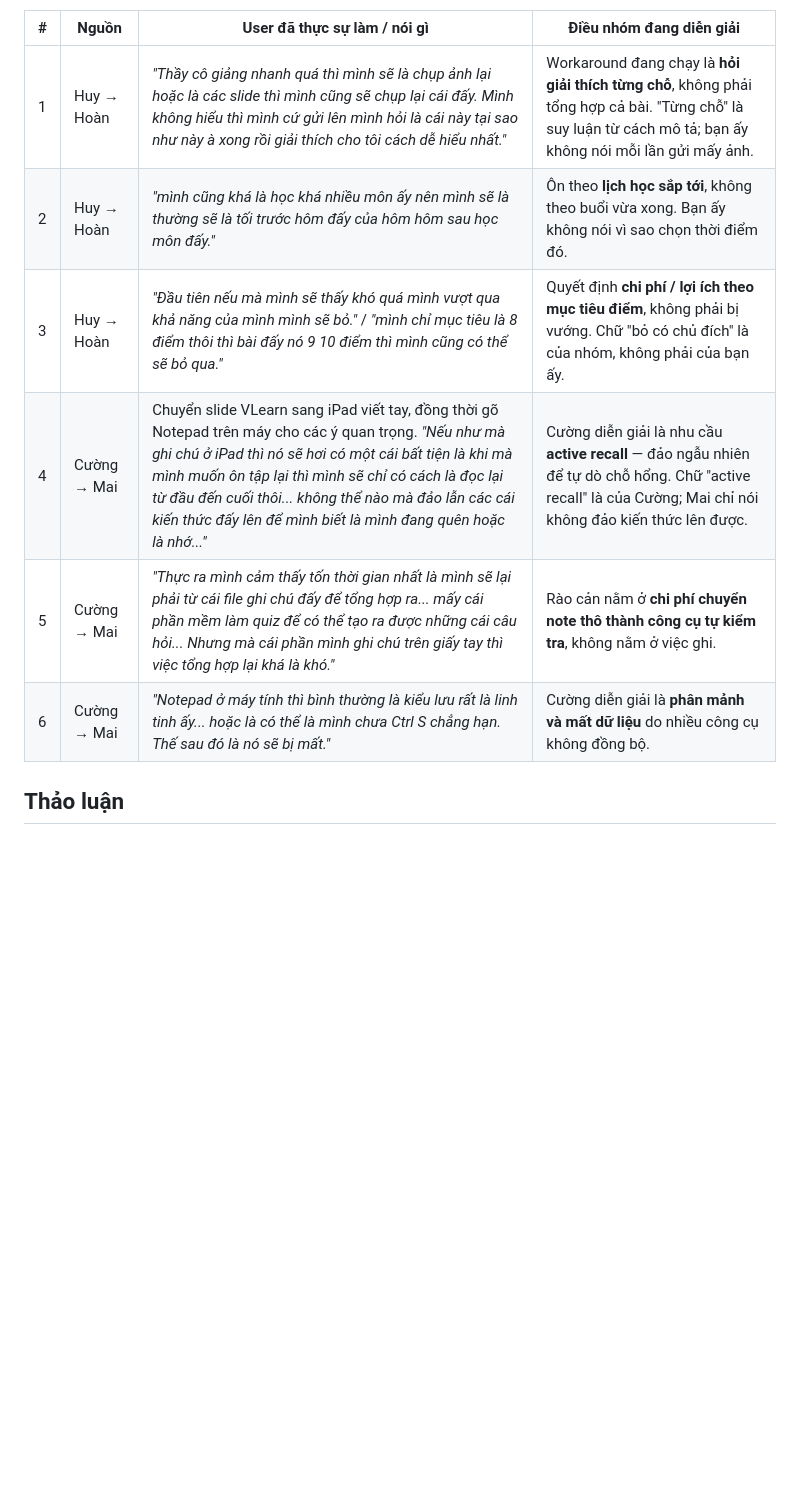
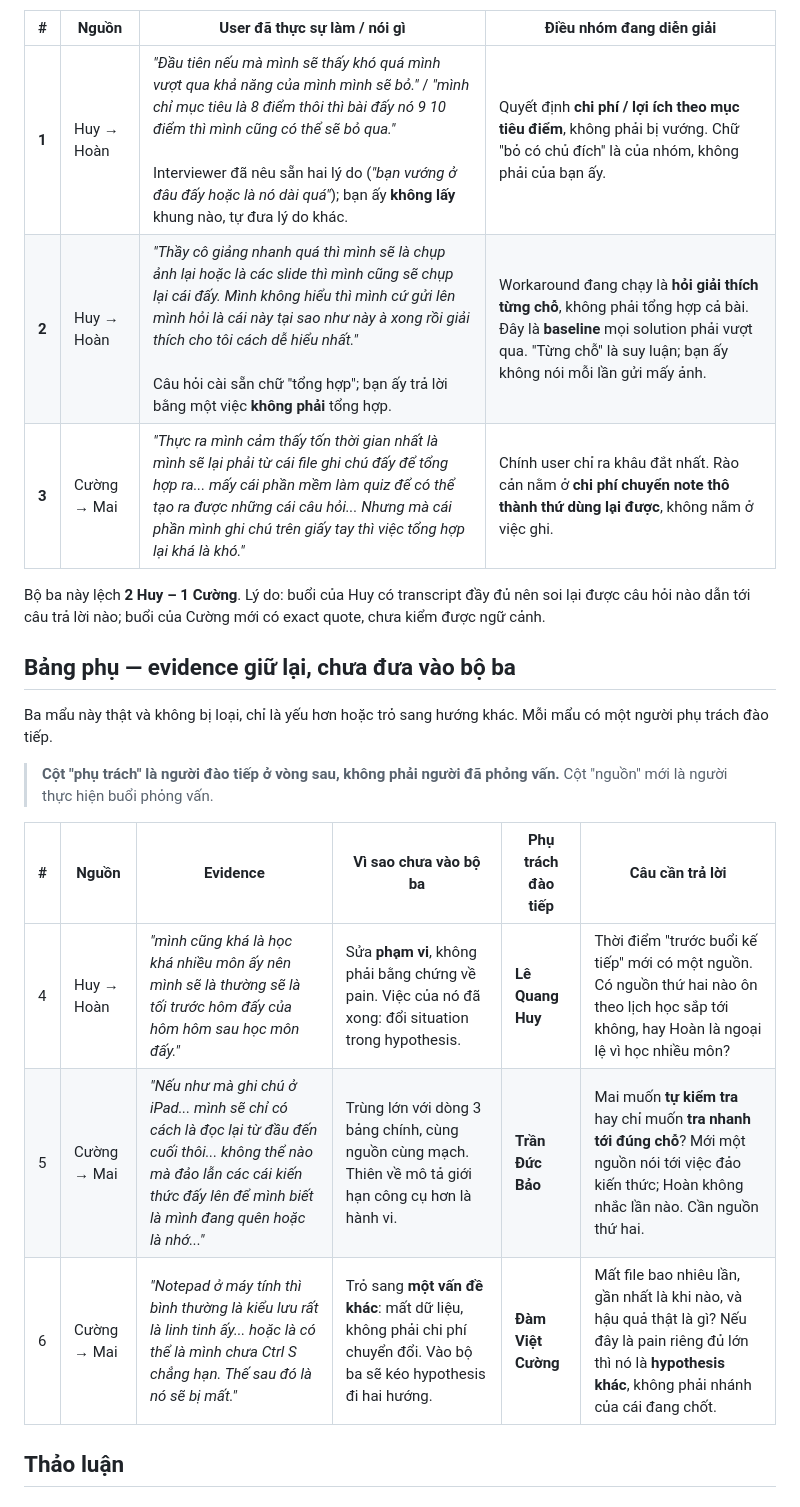
Before and after one commit to baocode2/Track1_Day18_2A202601472_TranDucBao, a Markdown page: 01-evidence-huddle.md, the part around one of its changes. Rendered like a GitHub page; blank space fills up the shorter version.

```diff
--- a/01-evidence-huddle.md
+++ b/01-evidence-huddle.md
@@ -22,12 +27,26 @@ Cột giữa chỉ chứa **lời user và hành vi quan sát được**. Mọi
 
 | # | Nguồn | User đã thực sự làm / nói gì | Điều nhóm đang diễn giải |
 |---|---|---|---|
-| 1 | Huy → Hoàn | *"Thầy cô giảng nhanh quá thì mình sẽ là chụp ảnh lại hoặc là các slide thì mình cũng sẽ chụp lại cái đấy. Mình không hiểu thì mình cứ gửi lên mình hỏi là cái này tại sao như này à xong rồi giải thích cho tôi cách dễ hiểu nhất."* | Workaround đang chạy là **hỏi giải thích từng chỗ**, không phải tổng hợp cả bài. "Từng chỗ" là suy luận từ cách mô tả; bạn ấy không nói mỗi lần gửi mấy ảnh. |
-| 2 | Huy → Hoàn | *"mình cũng khá là học khá nhiều môn ấy nên mình sẽ là thường sẽ là tối trước hôm đấy của hôm hôm sau học môn đấy."* | Ôn theo **lịch học sắp tới**, không theo buổi vừa xong. Bạn ấy không nói vì sao chọn thời điểm đó. |
-| 3 | Huy → Hoàn | *"Đầu tiên nếu mà mình sẽ thấy khó quá mình vượt qua khả năng của mình mình sẽ bỏ."* / *"mình chỉ mục tiêu là 8 điểm thôi thì bài đấy nó 9 10 điểm thì mình cũng có thể sẽ bỏ qua."* | Quyết định **chi phí / lợi ích theo mục tiêu điểm**, không phải bị vướng. Chữ "bỏ có chủ đích" là của nhóm, không phải của bạn ấy. |
-| 4 | Cường → Mai | Chuyển slide VLearn sang iPad viết tay, đồng thời gõ Notepad trên máy cho các ý quan trọng. *"Nếu như mà ghi chú ở iPad thì nó sẽ hơi có một cái bất tiện là khi mà mình muốn ôn tập lại thì mình sẽ chỉ có cách là đọc lại từ đầu đến cuối thôi... không thể nào mà đảo lẫn các cái kiến thức đấy lên để mình biết là mình đang quên hoặc là nhớ..."* | Cường diễn giải là nhu cầu **active recall** — đảo ngẫu nhiên để tự dò chỗ hổng. Chữ "active recall" là của Cường; Mai chỉ nói không đảo kiến thức lên được. |
-| 5 | Cường → Mai | *"Thực ra mình cảm thấy tốn thời gian nhất là mình sẽ lại phải từ cái file ghi chú đấy để tổng hợp ra... mấy cái phần mềm làm quiz để có thể tạo ra được những cái câu hỏi... Nhưng mà cái phần mình ghi chú trên giấy tay thì việc tổng hợp lại khá là khó."* | Rào cản nằm ở **chi phí chuyển note thô thành công cụ tự kiểm tra**, không nằm ở việc ghi. |
-| 6 | Cường → Mai | *"Notepad ở máy tính thì bình thường là kiểu lưu rất là linh tinh ấy... hoặc là có thể là mình chưa Ctrl S chẳng hạn. Thế sau đó là nó sẽ bị mất."* | Cường diễn giải là **phân mảnh và mất dữ liệu** do nhiều công cụ không đồng bộ. |
+| **1** | Huy → Hoàn | *"Đầu tiên nếu mà mình sẽ thấy khó quá mình vượt qua khả năng của mình mình sẽ bỏ."* / *"mình chỉ mục tiêu là 8 điểm thôi thì bài đấy nó 9 10 điểm thì mình cũng có thể sẽ bỏ qua."*<br><br>Interviewer đã nêu sẵn hai lý do (*"bạn vướng ở đâu đấy hoặc là nó dài quá"*); bạn ấy **không lấy** khung nào, tự đưa lý do khác. | Quyết định **chi phí / lợi ích theo mục tiêu điểm**, không phải bị vướng. Chữ "bỏ có chủ đích" là của nhóm, không phải của bạn ấy. |
+| **2** | Huy → Hoàn | *"Thầy cô giảng nhanh quá thì mình sẽ là chụp ảnh lại hoặc là các slide thì mình cũng sẽ chụp lại cái đấy. Mình không hiểu thì mình cứ gửi lên mình hỏi là cái này tại sao như này à xong rồi giải thích cho tôi cách dễ hiểu nhất."*<br><br>Câu hỏi cài sẵn chữ "tổng hợp"; bạn ấy trả lời bằng một việc **không phải** tổng hợp. | Workaround đang chạy là **hỏi giải thích từng chỗ**, không phải tổng hợp cả bài. Đây là **baseline** mọi solution phải vượt qua. "Từng chỗ" là suy luận; bạn ấy không nói mỗi lần gửi mấy ảnh. |
+| **3** | Cường → Mai | *"Thực ra mình cảm thấy tốn thời gian nhất là mình sẽ lại phải từ cái file ghi chú đấy để tổng hợp ra... mấy cái phần mềm làm quiz để có thể tạo ra được những cái câu hỏi... Nhưng mà cái phần mình ghi chú trên giấy tay thì việc tổng hợp lại khá là khó."* | Chính user chỉ ra khâu đắt nhất. Rào cản nằm ở **chi phí chuyển note thô thành thứ dùng lại được**, không nằm ở việc ghi. |
+
+Bộ ba này lệch **2 Huy – 1 Cường**. Lý do: buổi của Huy có transcript đầy đủ nên soi lại được
+câu hỏi nào dẫn tới câu trả lời nào; buổi của Cường mới có exact quote, chưa kiểm được ngữ cảnh.
+
+## Bảng phụ — evidence giữ lại, chưa đưa vào bộ ba
+
+Ba mẩu này thật và không bị loại, chỉ là yếu hơn hoặc trỏ sang hướng khác. Mỗi mẩu có một
+người phụ trách đào tiếp.
+
+> **Cột "phụ trách" là người đào tiếp ở vòng sau, không phải người đã phỏng vấn.**
+> Cột "nguồn" mới là người thực hiện buổi phỏng vấn.
+
+| # | Nguồn | Evidence | Vì sao chưa vào bộ ba | Phụ trách đào tiếp | Câu cần trả lời |
+|---|---|---|---|---|---|
+| 4 | Huy → Hoàn | *"mình cũng khá là học khá nhiều môn ấy nên mình sẽ là thường sẽ là tối trước hôm đấy của hôm hôm sau học môn đấy."* | Sửa **phạm vi**, không phải bằng chứng về pain. Việc của nó đã xong: đổi situation trong hypothesis. | **Lê Quang Huy** | Thời điểm "trước buổi kế tiếp" mới có một nguồn. Có nguồn thứ hai nào ôn theo lịch học sắp tới không, hay Hoàn là ngoại lệ vì học nhiều môn? |
+| 5 | Cường → Mai | *"Nếu như mà ghi chú ở iPad... mình sẽ chỉ có cách là đọc lại từ đầu đến cuối thôi... không thể nào mà đảo lẫn các cái kiến thức đấy lên để mình biết là mình đang quên hoặc là nhớ..."* | Trùng lớn với dòng 3 bảng chính, cùng nguồn cùng mạch. Thiên về mô tả giới hạn công cụ hơn là hành vi. | **Trần Đức Bảo** | Mai muốn **tự kiểm tra** hay chỉ muốn **tra nhanh tới đúng chỗ**? Mới một nguồn nói tới việc đảo kiến thức; Hoàn không nhắc lần nào. Cần nguồn thứ hai. |
+| 6 | Cường → Mai | *"Notepad ở máy tính thì bình thường là kiểu lưu rất là linh tinh ấy... hoặc là có thể là mình chưa Ctrl S chẳng hạn. Thế sau đó là nó sẽ bị mất."* | Trỏ sang **một vấn đề khác**: mất dữ liệu, không phải chi phí chuyển đổi. Vào bộ ba sẽ kéo hypothesis đi hai hướng. | **Đàm Việt Cường** | Mất file bao nhiêu lần, gần nhất là khi nào, và hậu quả thật là gì? Nếu đây là pain riêng đủ lớn thì nó là **hypothesis khác**, không phải nhánh của cái đang chốt. |
 
 ## Thảo luận
 
```
Also changed, not shown: other parts of 01-evidence-huddle.md (+11 -6 lines), README.md (+4 -3 lines).
